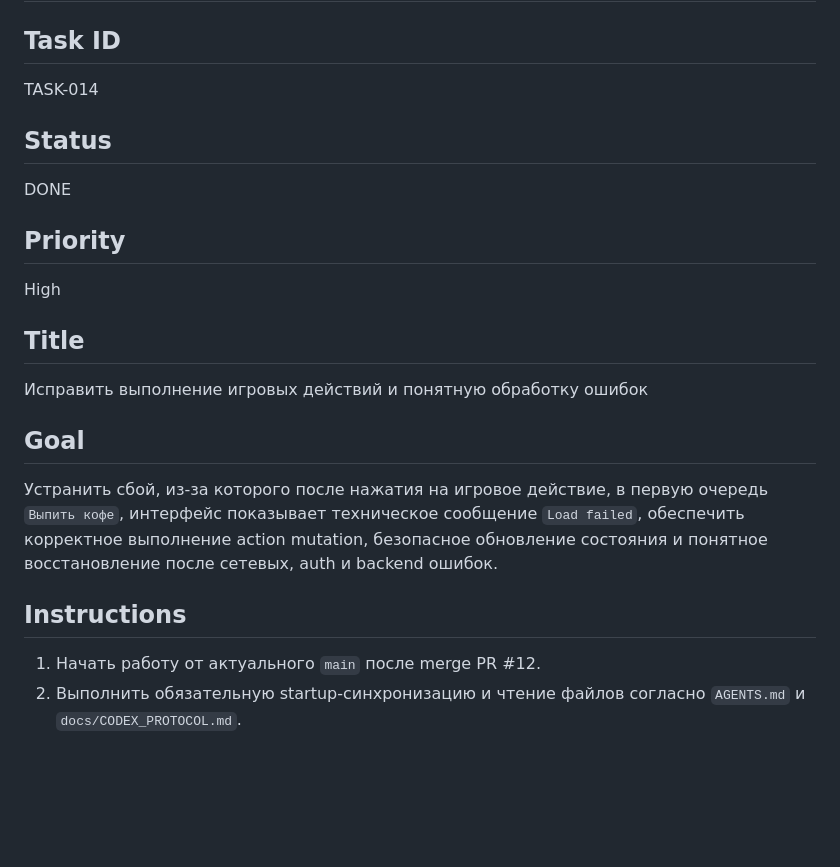
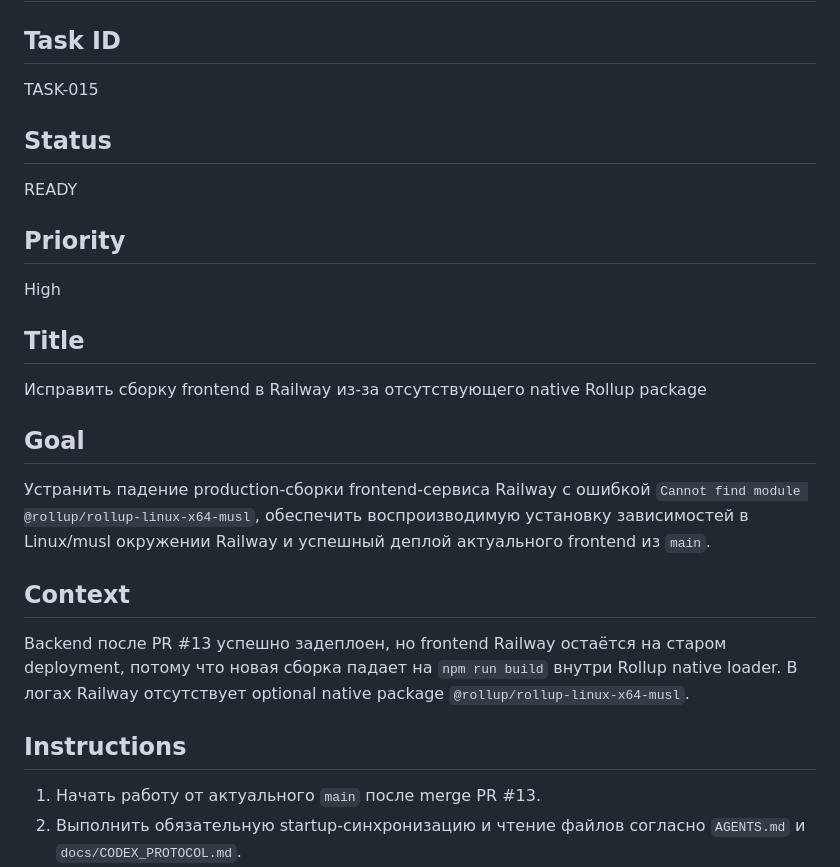
Before and after one commit to VetZell/game_test, a Markdown page: docs/TASK.md, the part around one of its changes. Drawn GitHub-style; blank space fills up the shorter version.

```diff
--- a/docs/TASK.md
+++ b/docs/TASK.md
@@ -1,20 +1,23 @@
 # Current Task
 
 ## Task ID
-TASK-014
+TASK-015
 
 ## Status
-DONE
+READY
 
 ## Priority
 High
 
 ## Title
-Исправить выполнение игровых действий и понятную обработку ошибок
+Исправить сборку frontend в Railway из-за отсутствующего native Rollup package
 
 ## Goal
-Устранить сбой, из-за которого после нажатия на игровое действие, в первую очередь `Выпить кофе`, интерфейс показывает техническое сообщение `Load failed`, обеспечить корректное выполнение action mutation, безопасное обновление состояния и понятное восстановление после сетевых, auth и backend ошибок.
+Устранить падение production-сборки frontend-сервиса Railway с ошибкой `Cannot find module @rollup/rollup-linux-x64-musl`, обеспечить воспроизводимую установку зависимостей в Linux/musl окружении Railway и успешный деплой актуального frontend из `main`.
+
+## Context
+Backend после PR #13 успешно задеплоен, но frontend Railway остаётся на старом deployment, потому что новая сборка падает на `npm run build` внутри Rollup native loader. В логах Railway отсутствует optional native package `@rollup/rollup-linux-x64-musl`.
 
 ## Instructions
-1. Начать работу от актуального `main` после merge PR #12.
+1. Начать работу от актуального `main` после merge PR #13.
 2. Выполнить обязательную startup-синхронизацию и чтение файлов согласно `AGENTS.md` и `docs/CODEX_PROTOCOL.md`.
```
Also changed, not shown: other parts of docs/TASK.md (+46 -107 lines).
